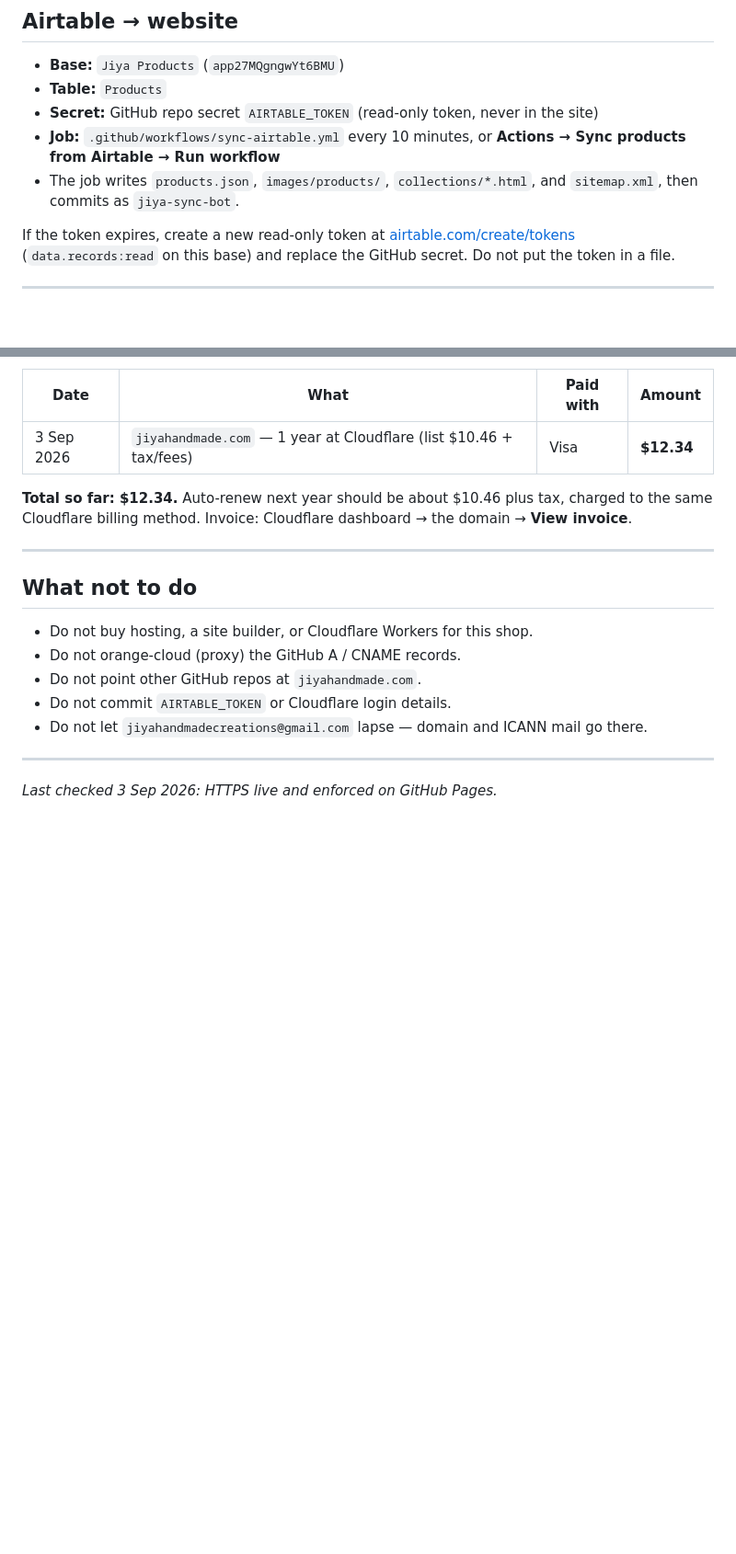
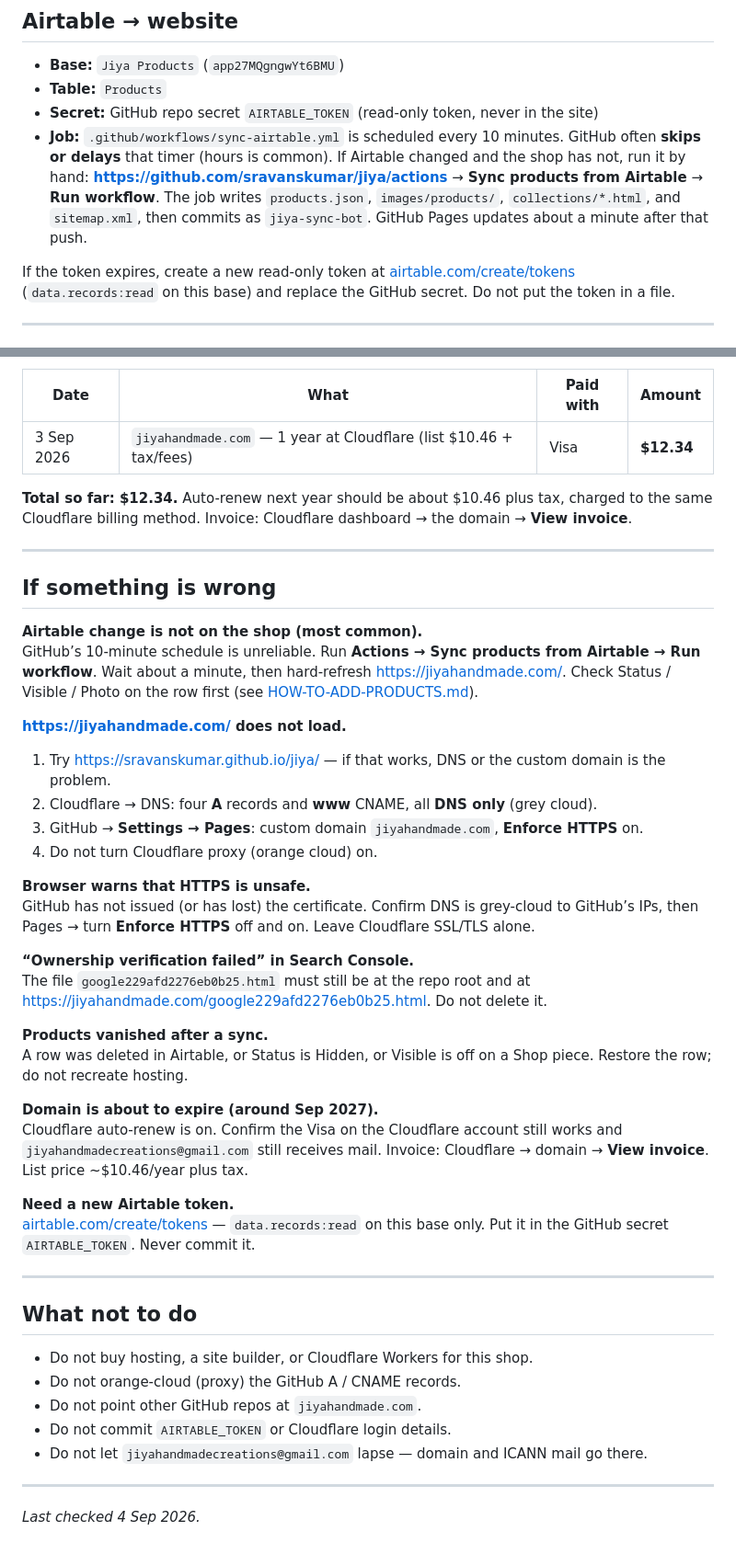
Before and after one commit to sravanskumar/jiya, a Markdown page: HOSTING.md, 2 parts joined by grey strips. Shown at 92% size. Drawn GitHub-style; blank space fills up the shorter version.

Commit message:
Add a break-glass section to the hosting notes.
Cover a late Airtable sync, a down shop, HTTPS warnings, Search Console, domain renewal, and token rotation so a helper does not need the chat history.

Co-authored-by: Cursor <cursoragent@cursor.com>

```diff
--- a/HOSTING.md
+++ b/HOSTING.md
@@ -97,9 +97,13 @@ A push to `main` republishes the site within about a minute.
 - **Base:** `Jiya Products` (`app27MQgngwYt6BMU`)
 - **Table:** `Products`
 - **Secret:** GitHub repo secret `AIRTABLE_TOKEN` (read-only token, never in the site)
-- **Job:** `.github/workflows/sync-airtable.yml` every 10 minutes, or **Actions → Sync products from Airtable → Run workflow**
-- The job writes `products.json`, `images/products/`, `collections/*.html`, and
-  `sitemap.xml`, then commits as `jiya-sync-bot`.
+- **Job:** `.github/workflows/sync-airtable.yml` is scheduled every 10 minutes.
+  GitHub often **skips or delays** that timer (hours is common). If Airtable
+  changed and the shop has not, run it by hand:
+  **https://github.com/sravanskumar/jiya/actions** → **Sync products from
+  Airtable** → **Run workflow**. The job writes `products.json`,
+  `images/products/`, `collections/*.html`, and `sitemap.xml`, then commits as
+  `jiya-sync-bot`. GitHub Pages updates about a minute after that push.
 
 If the token expires, create a new read-only token at
 [airtable.com/create/tokens](https://airtable.com/create/tokens) (`data.records:read`
@@ -138,6 +142,48 @@ the domain → **View invoice**.
 
 ---
 
+## If something is wrong
+
+**Airtable change is not on the shop (most common).**
+GitHub’s 10-minute schedule is unreliable. Run **Actions → Sync products from
+Airtable → Run workflow**. Wait about a minute, then hard-refresh
+https://jiyahandmade.com/. Check Status / Visible / Photo on the row first
+(see [HOW-TO-ADD-PRODUCTS.md](HOW-TO-ADD-PRODUCTS.md)).
+
+**https://jiyahandmade.com/ does not load.**
+1. Try https://sravanskumar.github.io/jiya/ — if that works, DNS or the custom
+   domain is the problem.
+2. Cloudflare → DNS: four **A** records and **www** CNAME, all **DNS only**
+   (grey cloud).
+3. GitHub → **Settings → Pages**: custom domain `jiyahandmade.com`, **Enforce
+   HTTPS** on.
+4. Do not turn Cloudflare proxy (orange cloud) on.
+
+**Browser warns that HTTPS is unsafe.**
+GitHub has not issued (or has lost) the certificate. Confirm DNS is grey-cloud
+to GitHub’s IPs, then Pages → turn **Enforce HTTPS** off and on. Leave
+Cloudflare SSL/TLS alone.
+
+**“Ownership verification failed” in Search Console.**
+The file `google229afd2276eb0b25.html` must still be at the repo root and at
+https://jiyahandmade.com/google229afd2276eb0b25.html. Do not delete it.
+
+**Products vanished after a sync.**
+A row was deleted in Airtable, or Status is Hidden, or Visible is off on a
+Shop piece. Restore the row; do not recreate hosting.
+
+**Domain is about to expire (around Sep 2027).**
+Cloudflare auto-renew is on. Confirm the Visa on the Cloudflare account still
+works and `jiyahandmadecreations@gmail.com` still receives mail. Invoice:
+Cloudflare → domain → **View invoice**. List price ~$10.46/year plus tax.
+
+**Need a new Airtable token.**
+[airtable.com/create/tokens](https://airtable.com/create/tokens) —
+`data.records:read` on this base only. Put it in the GitHub secret
+`AIRTABLE_TOKEN`. Never commit it.
+
+---
+
 ## What not to do
 
 - Do not buy hosting, a site builder, or Cloudflare Workers for this shop.
@@ -148,4 +194,4 @@ the domain → **View invoice**.
 
 ---
 
-_Last checked 3 Sep 2026: HTTPS live and enforced on GitHub Pages._
+_Last checked 4 Sep 2026._
```
